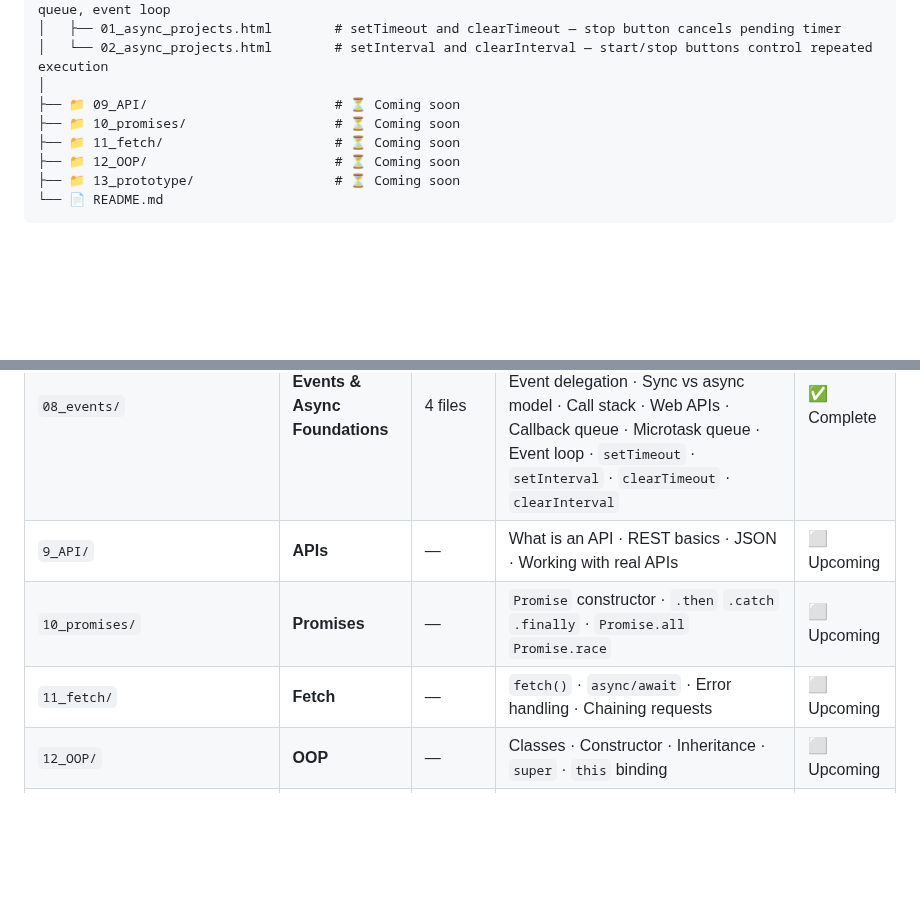
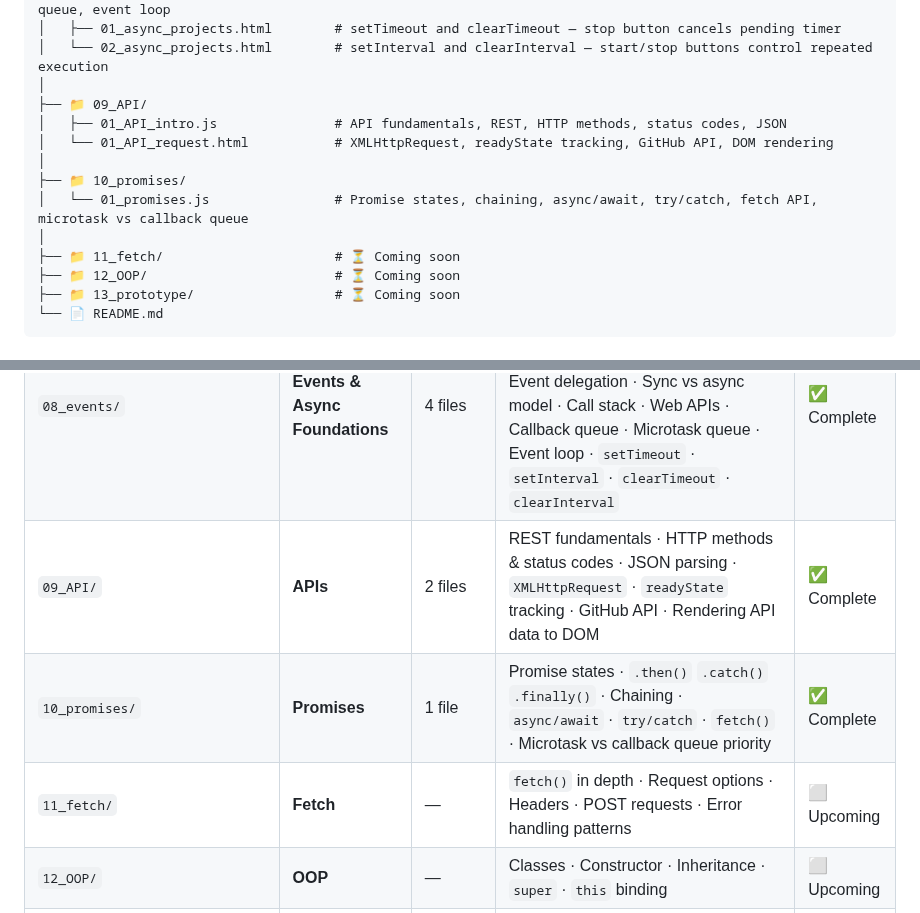
Before and after one commit to AbdurRehmanKhan-ARK/JavaScript-Tutorials, a Markdown page: README.md, 2 parts joined by grey strips. Drawn GitHub-style; blank space fills up the shorter version.

```diff
--- a/README.md
+++ b/README.md
@@ -113,8 +113,13 @@ JavaScript-Tutorials/
 │   ├── 01_async_projects.html        # setTimeout and clearTimeout — stop button cancels pending timer
 │   └── 02_async_projects.html        # setInterval and clearInterval — start/stop buttons control repeated execution
 │
-├── 📁 09_API/                        # ⏳ Coming soon
-├── 📁 10_promises/                   # ⏳ Coming soon
+├── 📁 09_API/
+│   ├── 01_API_intro.js               # API fundamentals, REST, HTTP methods, status codes, JSON
+│   └── 01_API_request.html           # XMLHttpRequest, readyState tracking, GitHub API, DOM rendering
+│
+├── 📁 10_promises/
+│   └── 01_promises.js                # Promise states, chaining, async/await, try/catch, fetch API, microtask vs callback queue
+│
 ├── 📁 11_fetch/                      # ⏳ Coming soon
 ├── 📁 12_OOP/                        # ⏳ Coming soon
 ├── 📁 13_prototype/                  # ⏳ Coming soon
@@ -135,9 +140,9 @@ JavaScript-Tutorials/
 | `06_DOM/` | **DOM** | 5 files | Selectors · Window vs Document · Tree navigation · Element creation & modification · Append vs replace performance | ✅ Complete |
 | `07_projects/` | **Projects** | 6 projects | Color Changer · BMI Calculator · Digital Clock · Guess the Number · Keyboard Check · Unlimited Colors | ✅ Complete |
 | `08_events/` | **Events & Async Foundations** | 4 files | `onclick` vs `addEventListener` · Event object · Bubbling & capturing · `stopPropagation` · `preventDefault` · Event delegation · Sync vs async model · Call stack · Web APIs · Callback queue · Microtask queue · Event loop · `setTimeout` · `setInterval` · `clearTimeout` · `clearInterval` | ✅ Complete |
-| `9_API/` | **APIs** | — | What is an API · REST basics · JSON · Working with real APIs | ⬜ Upcoming |
-| `10_promises/` | **Promises** | — | `Promise` constructor · `.then` `.catch` `.finally` · `Promise.all` `Promise.race` | ⬜ Upcoming |
-| `11_fetch/` | **Fetch** | — | `fetch()` · `async/await` · Error handling · Chaining requests | ⬜ Upcoming |
+| `09_API/` | **APIs** | 2 files | REST fundamentals · HTTP methods & status codes · JSON parsing · `XMLHttpRequest` · `readyState` tracking · GitHub API · Rendering API data to DOM | ✅ Complete |
+| `10_promises/` | **Promises** | 1 file | Promise states · `.then()` `.catch()` `.finally()` · Chaining · `async/await` · `try/catch` · `fetch()` · Microtask vs callback queue priority | ✅ Complete |
+| `11_fetch/` | **Fetch** | — | `fetch()` in depth · Request options · Headers · POST requests · Error handling patterns | ⬜ Upcoming |
 | `12_OOP/` | **OOP** | — | Classes · Constructor · Inheritance · `super` · `this` binding | ⬜ Upcoming |
 | `13_prototype/` | **Prototypes** | — | Prototype chain · `__proto__` · `Object.create` · Prototype vs class | ⬜ Upcoming |
 
```
